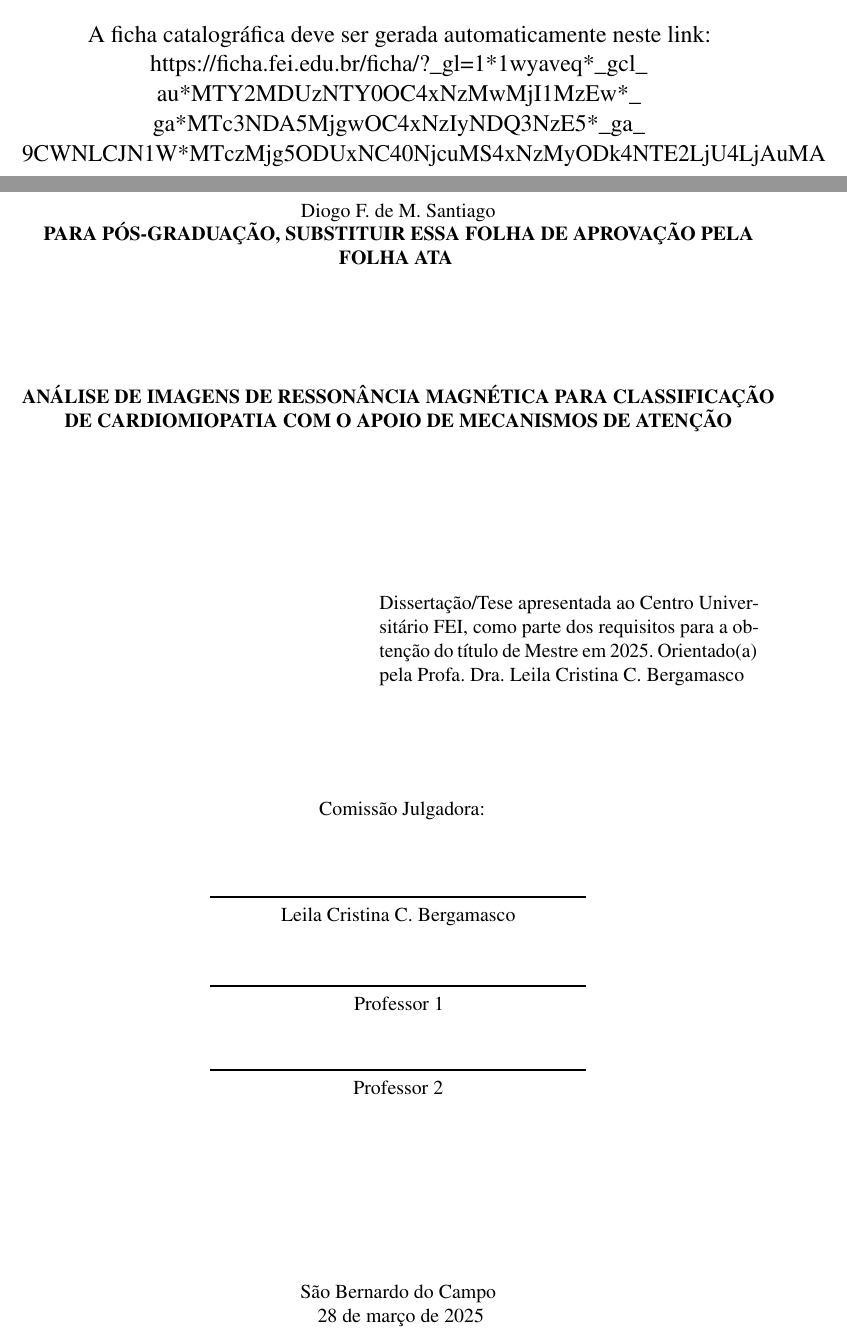
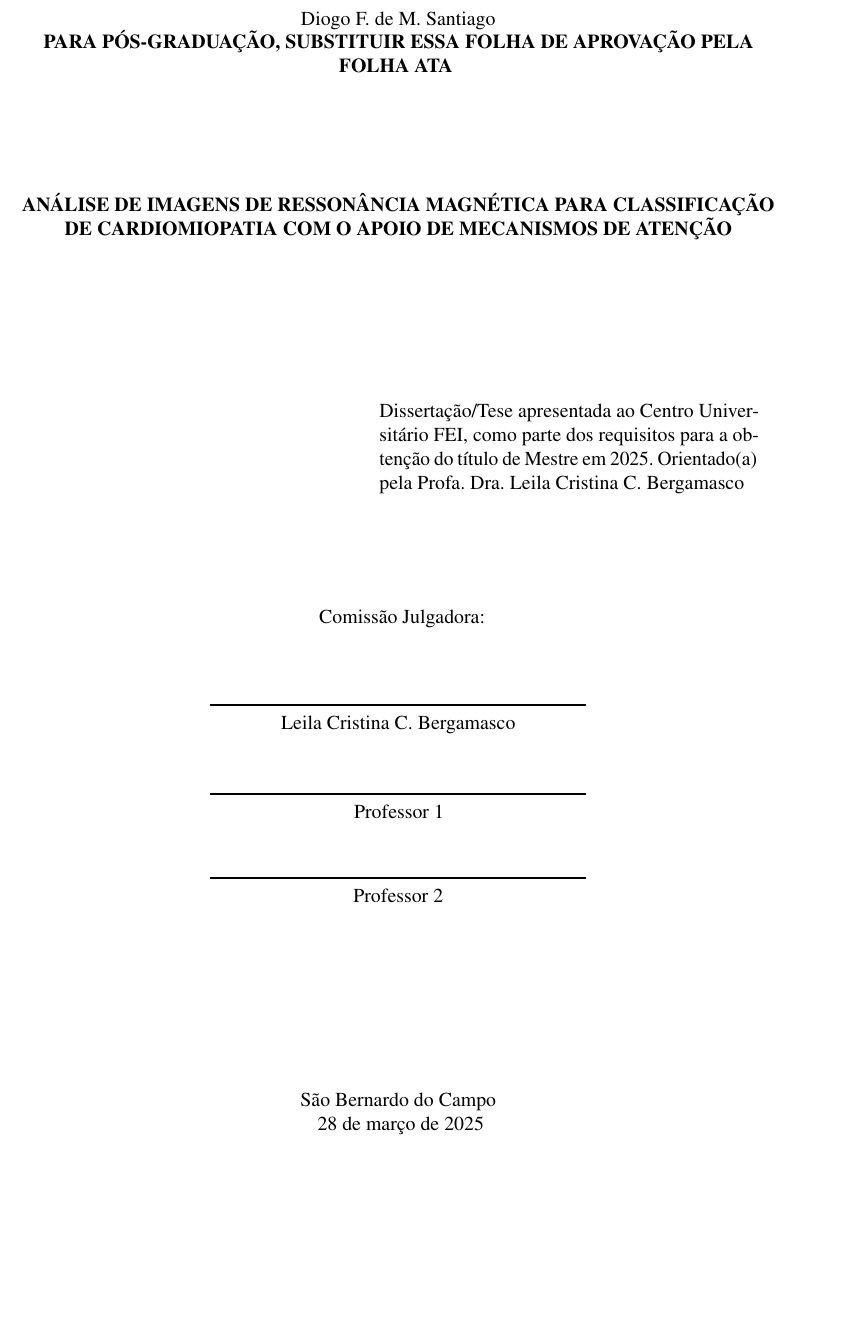
Before and after one commit to dsantiago/dissertacao, a LaTeX thesis (00-FEI-template.tex): two parts of pages 3 and 4 of 70 before the commit and part of page 3 of 69 after it, the two joined at a grey line, cut at the place of the change, the shorter picture padded with empty space. Compiled offline with pdfLaTeX.

Commit message:
[FIX] Removida pagina da Ficha Catalografica do trabalho

```diff
--- a/00-FEI-template.tex
+++ b/00-FEI-template.tex
@@ -204,7 +204,7 @@ brazil				% o último idioma é o principal do documento
 
 % Se você optar por elaborar a ficha catalográfica, deverá
 %  retirar o % do comando abaixo
-\include{PreTextual/fichacatalografica}
+% \include{PreTextual/fichacatalografica}
 % As informações que compõem a ficha catalográfica estão
 
 % ---
```
